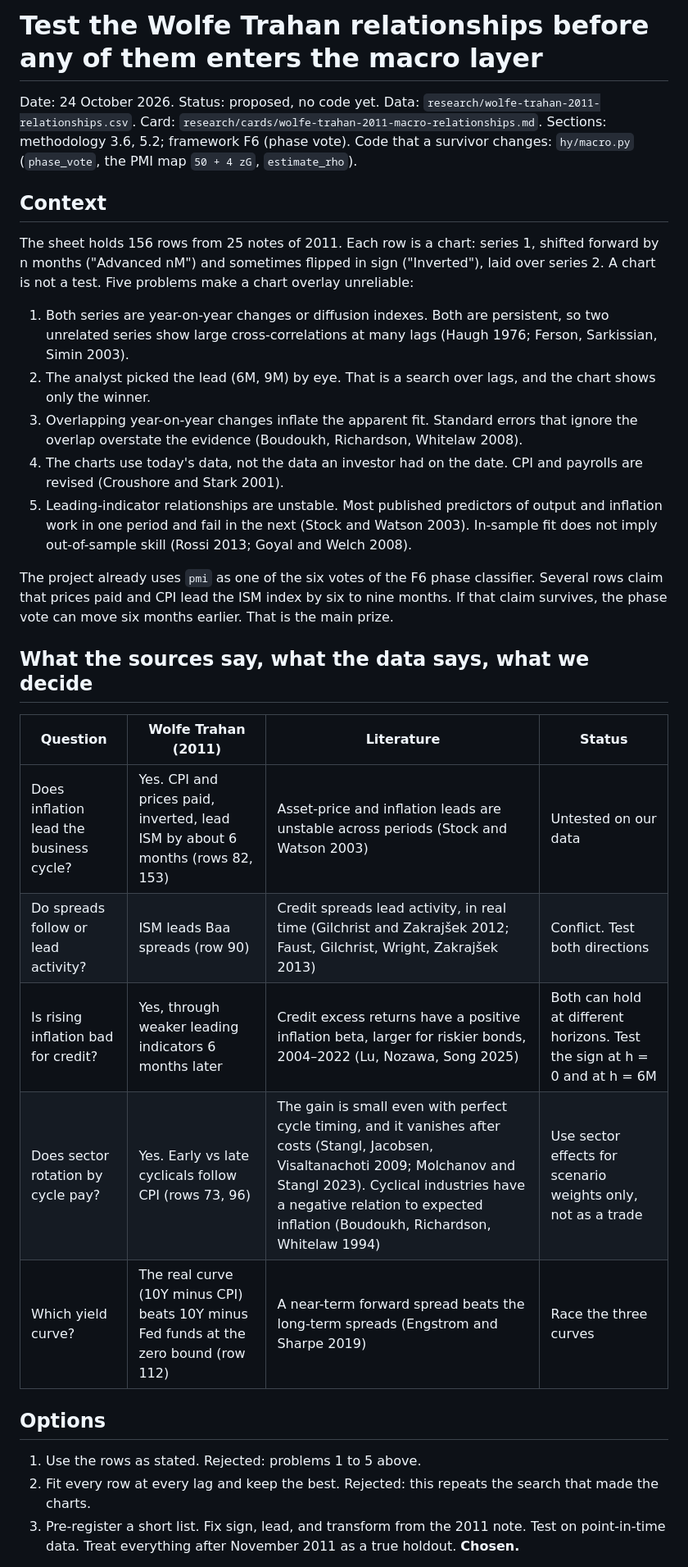
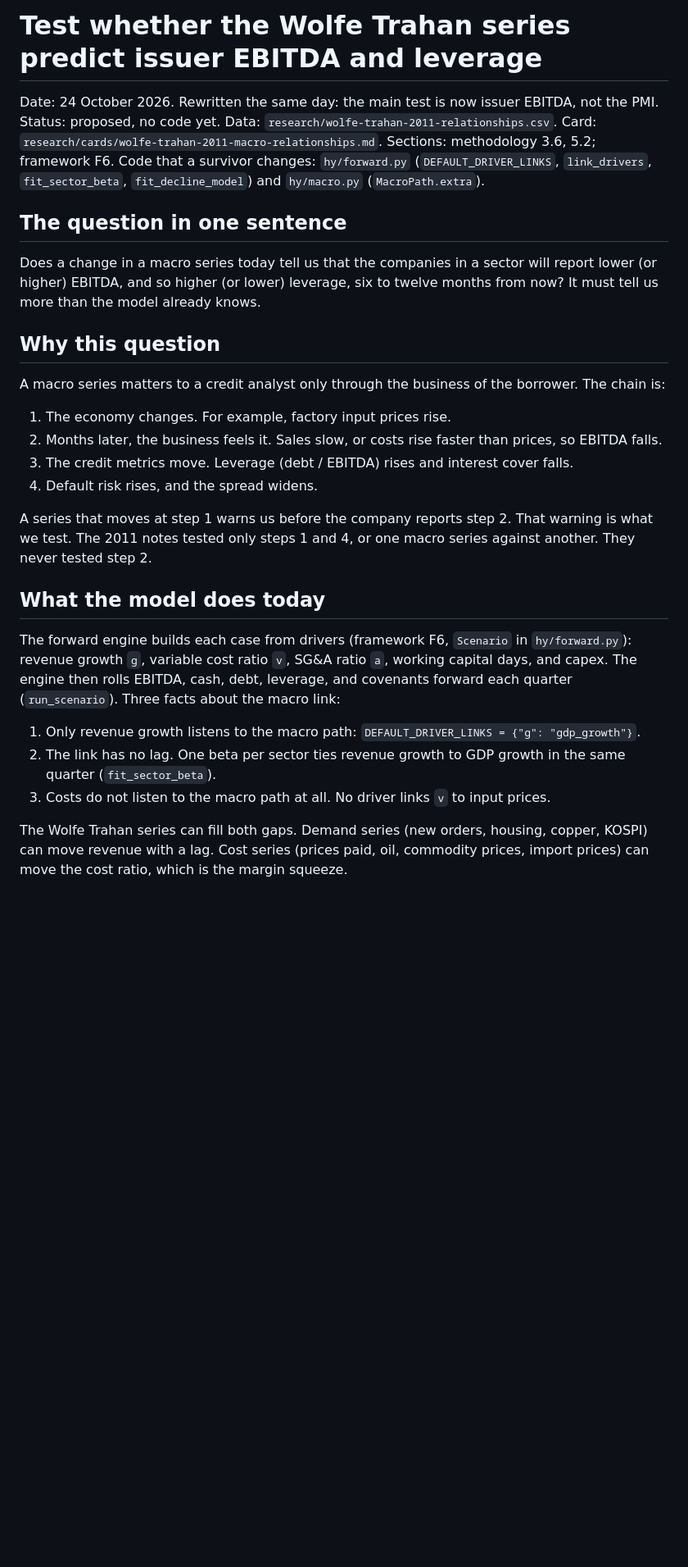
Before and after one commit to rockandrolla13/FundamentalQuantmental, a Markdown page: docs/decisions/2026-10-24-wt-relationship-tests.md, the part around one of its changes. Shown at 82% size. Drawn GitHub-style; blank space fills up the shorter version.

```diff
--- a/docs/decisions/2026-10-24-wt-relationship-tests.md
+++ b/docs/decisions/2026-10-24-wt-relationship-tests.md
@@ -1,29 +1,27 @@
-# Test the Wolfe Trahan relationships before any of them enters the macro layer
+# Test whether the Wolfe Trahan series predict issuer EBITDA and leverage
 
-Date: 24 October 2026. Status: proposed, no code yet. Data: `research/wolfe-trahan-2011-relationships.csv`. Card: `research/cards/wolfe-trahan-2011-macro-relationships.md`. Sections: methodology 3.6, 5.2; framework F6 (phase vote). Code that a survivor changes: `hy/macro.py` (`phase_vote`, the PMI map `50 + 4 zG`, `estimate_rho`).
+Date: 24 October 2026. Rewritten the same day: the main test is now issuer EBITDA, not the PMI. Status: proposed, no code yet.
+Data: `research/wolfe-trahan-2011-relationships.csv`. Card: `research/cards/wolfe-trahan-2011-macro-relationships.md`.
+Sections: methodology 3.6, 5.2; framework F6.
+Code that a survivor changes: `hy/forward.py` (`DEFAULT_DRIVER_LINKS`, `link_drivers`, `fit_sector_beta`, `fit_decline_model`) and `hy/macro.py` (`MacroPath.extra`).
 
-## Context
-The sheet holds 156 rows from 25 notes of 2011. Each row is a chart: series 1, shifted forward by n months ("Advanced nM") and sometimes flipped in sign ("Inverted"), laid over series 2. A chart is not a test. Five problems make a chart overlay unreliable:
-1. Both series are year-on-year changes or diffusion indexes. Both are persistent, so two unrelated series show large cross-correlations at many lags (Haugh 1976; Ferson, Sarkissian, Simin 2003).
-2. The analyst picked the lead (6M, 9M) by eye. That is a search over lags, and the chart shows only the winner.
-3. Overlapping year-on-year changes inflate the apparent fit. Standard errors that ignore the overlap overstate the evidence (Boudoukh, Richardson, Whitelaw 2008).
-4. The charts use today's data, not the data an investor had on the date. CPI and payrolls are revised (Croushore and Stark 2001).
-5. Leading-indicator relationships are unstable. Most published predictors of output and inflation work in one period and fail in the next (Stock and Watson 2003). In-sample fit does not imply out-of-sample skill (Rossi 2013; Goyal and Welch 2008).
+## The question in one sentence
+Does a change in a macro series today tell us that the companies in a sector will report lower (or higher) EBITDA, and so higher (or lower) leverage, six to twelve months from now? It must tell us more than the model already knows.
 
-The project already uses `pmi` as one of the six votes of the F6 phase classifier. Several rows claim that prices paid and CPI lead the ISM index by six to nine months. If that claim survives, the phase vote can move six months earlier. That is the main prize.
+## Why this question
+A macro series matters to a credit analyst only through the business of the borrower. The chain is:
+1. The economy changes. For example, factory input prices rise.
+2. Months later, the business feels it. Sales slow, or costs rise faster than prices, so EBITDA falls.
+3. The credit metrics move. Leverage (debt / EBITDA) rises and interest cover falls.
+4. Default risk rises, and the spread widens.
 
-## What the sources say, what the data says, what we decide
+A series that moves at step 1 warns us before the company reports step 2. That warning is what we test. The 2011 notes tested only steps 1 and 4, or one macro series against another. They never tested step 2.
 
-| Question | Wolfe Trahan (2011) | Literature | Status |
-|---|---|---|---|
-| Does inflation lead the business cycle? | Yes. CPI and prices paid, inverted, lead ISM by about 6 months (rows 82, 153) | Asset-price and inflation leads are unstable across periods (Stock and Watson 2003) | Untested on our data |
-| Do spreads follow or lead activity? | ISM leads Baa spreads (row 90) | Credit spreads lead activity, in real time (Gilchrist and Zakrajšek 2012; Faust, Gilchrist, Wright, Zakrajšek 2013) | Conflict. Test both directions |
-| Is rising inflation bad for credit? | Yes, through weaker leading indicators 6 months later | Credit excess returns have a positive inflation beta, larger for riskier bonds, 2004–2022 (Lu, Nozawa, Song 2025) | Both can hold at different horizons. Test the sign at h = 0 and at h = 6M |
-| Does sector rotation by cycle pay? | Yes. Early vs late cyclicals follow CPI (rows 73, 96) | The gain is small even with perfect cycle timing, and it vanishes after costs (Stangl, Jacobsen, Visaltanachoti 2009; Molchanov and Stangl 2023). Cyclical industries have a negative relation to expected inflation (Boudoukh, Richardson, Whitelaw 1994) | Use sector effects for scenario weights only, not as a trade |
-| Which yield curve? | The real curve (10Y minus CPI) beats 10Y minus Fed funds at the zero bound (row 112) | A near-term forward spread beats the long-term spreads (Engstrom and Sharpe 2019) | Race the three curves |
+## What the model does today
+The forward engine builds each case from drivers (framework F6, `Scenario` in `hy/forward.py`): revenue growth `g`, variable cost ratio `v`, SG&A ratio `a`, working capital days, and capex. The engine then rolls EBITDA, cash, debt, leverage, and covenants forward each quarter (`run_scenario`). Three facts about the macro link:
+1. Only revenue growth listens to the macro path: `DEFAULT_DRIVER_LINKS = {"g": "gdp_growth"}`.
+2. The link has no lag. One beta per sector ties revenue growth to GDP growth in the same quarter (`fit_sector_beta`).
+3. Costs do not listen to the macro path at all. No driver links `v` to input prices.
 
-## Options
-1. Use the rows as stated. Rejected: problems 1 to 5 above.
-2. Fit every row at every lag and keep the best. Rejected: this repeats the search that made the charts.
-3. Pre-register a short list. Fix sign, lead, and transform from the 2011 note. Test on point-in-time data. Treat everything after November 2011 as a true holdout. **Chosen.**
+The Wolfe Trahan series can fill both gaps. Demand series (new orders, housing, copper, KOSPI) can move revenue with a lag. Cost series (prices paid, oil, commodity prices, import prices) can move the cost ratio, which is the margin squeeze.
 
```
Also changed, not shown: other parts of docs/decisions/2026-10-24-wt-relationship-tests.md (+100 -69 lines).
